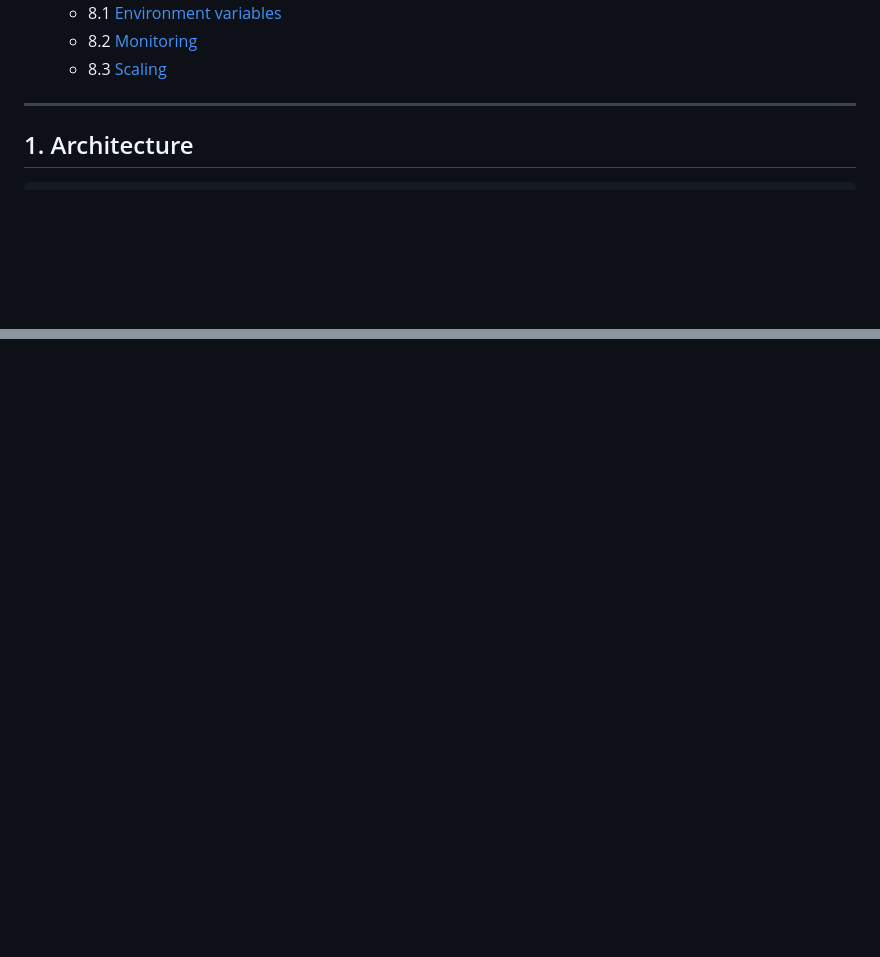
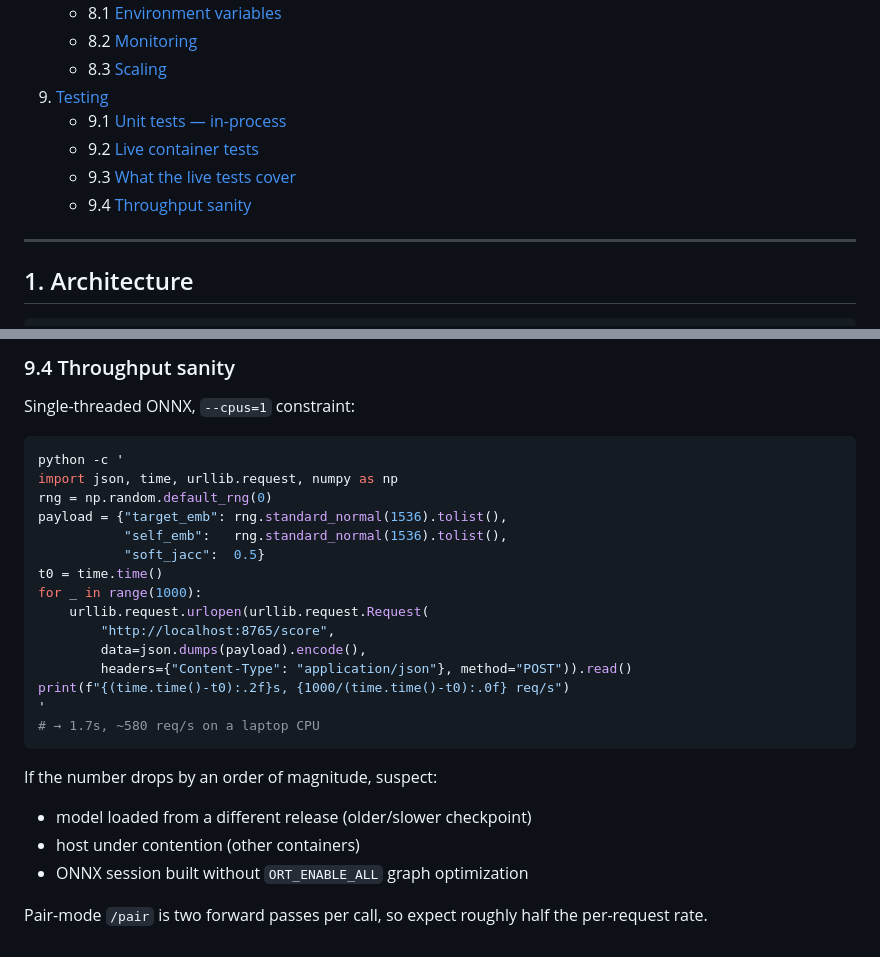
Before and after one commit to uteg-labs/just-mate, a Markdown page: ml/DEPLOYMENT.md, 2 parts joined by grey strips. GitHub-like rendering; blank space fills up the shorter version.

````diff
--- a/ml/DEPLOYMENT.md
+++ b/ml/DEPLOYMENT.md
@@ -35,6 +35,11 @@ How the Bun/Elysia backend would talk to `match_scorer` and `interest_matcher`,
    - 8.1 [Environment variables](#81-environment-variables)
    - 8.2 [Monitoring](#82-monitoring)
    - 8.3 [Scaling](#83-scaling)
+9. [Testing](#9-testing)
+   - 9.1 [Unit tests — in-process](#91-unit-tests--in-process)
+   - 9.2 [Live container tests](#92-live-container-tests)
+   - 9.3 [What the live tests cover](#93-what-the-live-tests-cover)
+   - 9.4 [Throughput sanity](#94-throughput-sanity)
 
 ---
 
@@ -475,0 +540,28 @@ Track at minimum:
+### 9.4 Throughput sanity
+
+Single-threaded ONNX, `--cpus=1` constraint:
+
+```bash
+python -c '
+import json, time, urllib.request, numpy as np
+rng = np.random.default_rng(0)
+payload = {"target_emb": rng.standard_normal(1536).tolist(),
+           "self_emb":   rng.standard_normal(1536).tolist(),
+           "soft_jacc":  0.5}
+t0 = time.time()
+for _ in range(1000):
+    urllib.request.urlopen(urllib.request.Request(
+        "http://localhost:8765/score",
+        data=json.dumps(payload).encode(),
+        headers={"Content-Type": "application/json"}, method="POST")).read()
+print(f"{(time.time()-t0):.2f}s, {1000/(time.time()-t0):.0f} req/s")
+'
+# → 1.7s, ~580 req/s on a laptop CPU
+```
+
+If the number drops by an order of magnitude, suspect:
+- model loaded from a different release (older/slower checkpoint)
+- host under contention (other containers)
+- ONNX session built without `ORT_ENABLE_ALL` graph optimization
+
+Pair-mode `/pair` is two forward passes per call, so expect roughly half the per-request rate.
````
Also changed, not shown: other parts of ml/DEPLOYMENT.md (+59 -0 lines).
